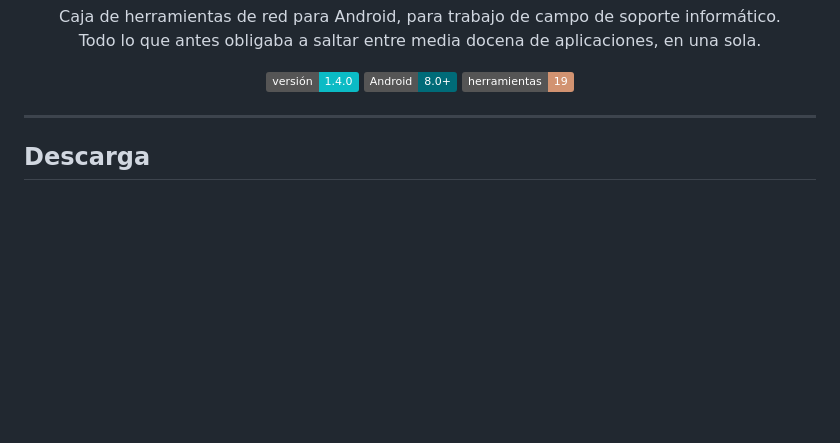
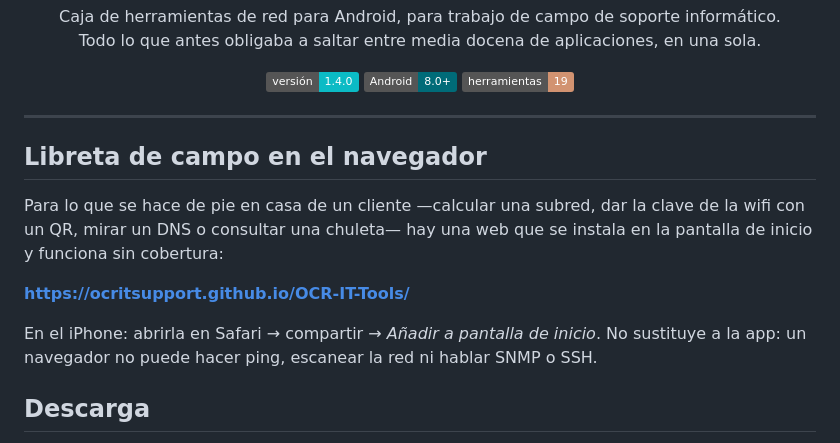
Before and after one commit to ocritsupport/OCR-IT-Tools, a Markdown page: README.md, the part around the change. Drawn GitHub-style; badges without logos; blank space fills up the shorter version.

Commit message:
Ficha: enlace a la libreta de campo

```diff
--- a/README.md
+++ b/README.md
@@ -16,6 +16,17 @@
 </p>
 
 ---
+
+## Libreta de campo en el navegador
+
+Para lo que se hace de pie en casa de un cliente —calcular una subred, dar la clave de la
+wifi con un QR, mirar un DNS o consultar una chuleta— hay una web que se instala en la
+pantalla de inicio y funciona sin cobertura:
+
+**https://ocritsupport.github.io/OCR-IT-Tools/**
+
+En el iPhone: abrirla en Safari → compartir → *Añadir a pantalla de inicio*. No sustituye a
+la app: un navegador no puede hacer ping, escanear la red ni hablar SNMP o SSH.
 
 ## Descarga
 
```
